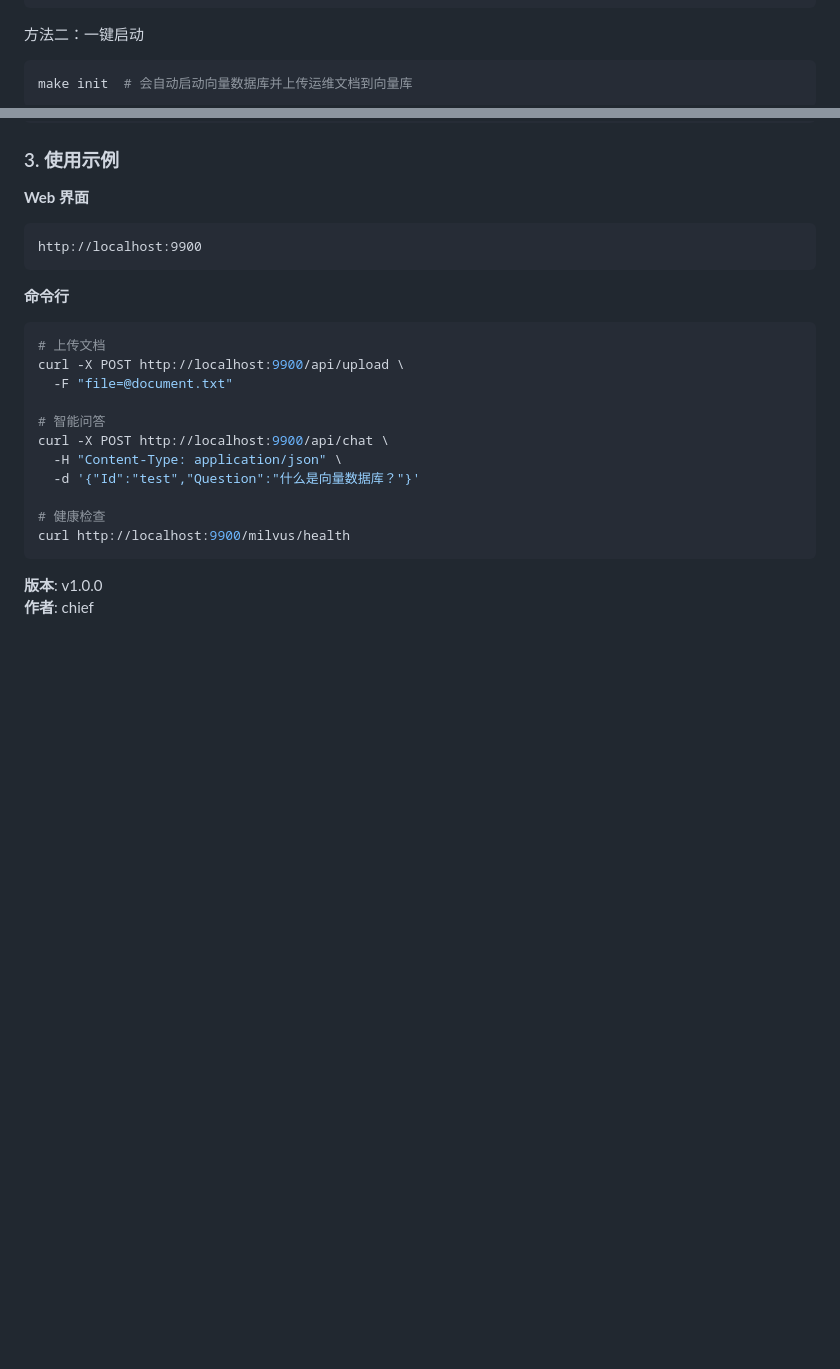
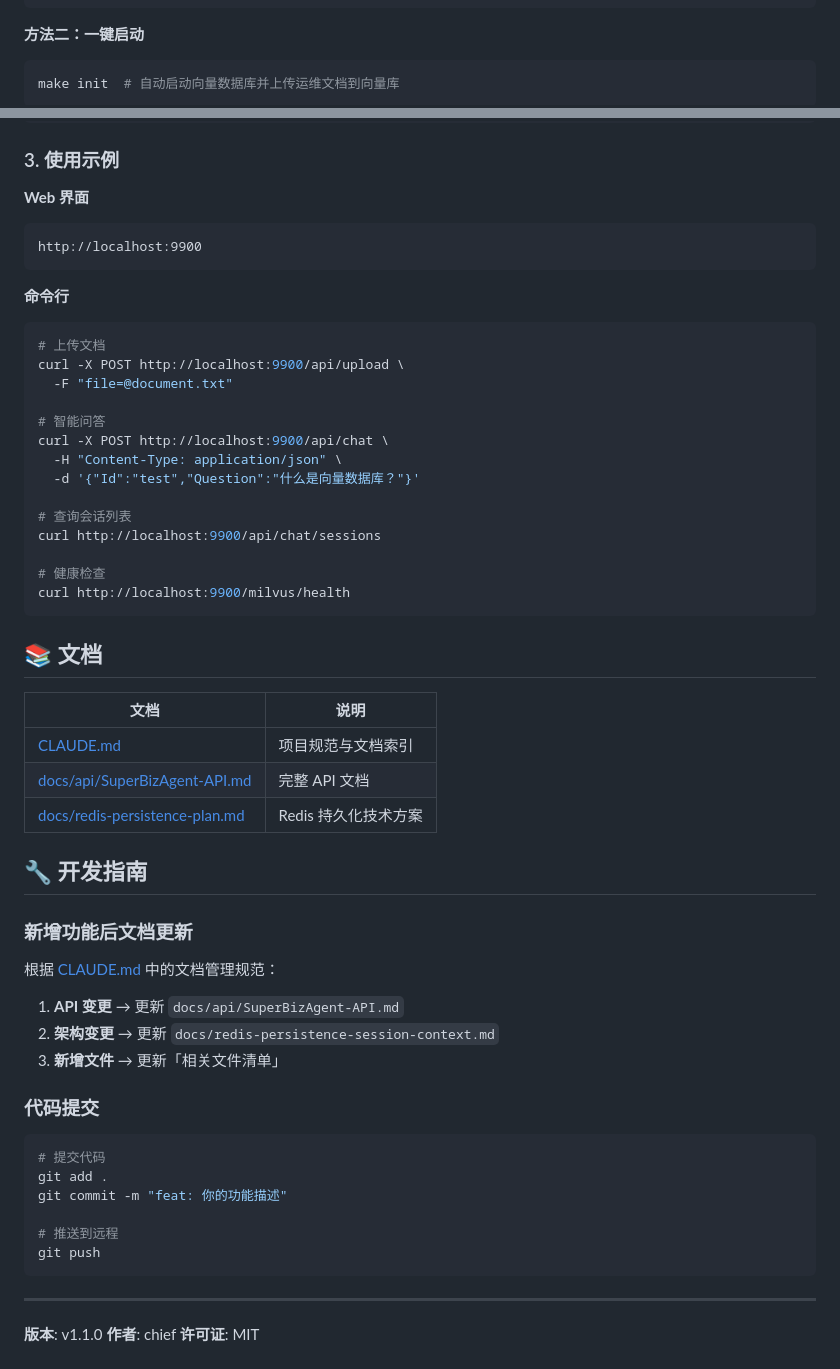
Before and after one commit to freshspf/AIOps, a Markdown page: README.md, 2 parts joined by grey strips. Drawn GitHub-style; blank space fills up the shorter version.

````diff
--- a/README.md
+++ b/README.md
@@ -161,11 +203,10 @@ mvn clean install
 mvn spring-boot:run
 ```
 
-方法二：一键启动
+**方法二：一键启动**
 ```bash
-make init  # 会自动启动向量数据库并上传运维文档到向量库
+make init  # 自动启动向量数据库并上传运维文档到向量库
 ```
-
 
 ### 3. 使用示例
 
@@ -185,11 +226,44 @@ curl -X POST http://localhost:9900/api/chat \
   -H "Content-Type: application/json" \
   -d '{"Id":"test","Question":"什么是向量数据库？"}'
 
+# 查询会话列表
+curl http://localhost:9900/api/chat/sessions
+
 # 健康检查
 curl http://localhost:9900/milvus/health
 ```
 
+## 📚 文档
 
-**版本**: v1.0.0
+| 文档 | 说明 |
+|------|------|
+| [CLAUDE.md](CLAUDE.md) | 项目规范与文档索引 |
+| [docs/api/SuperBizAgent-API.md](docs/api/SuperBizAgent-API.md) | 完整 API 文档 |
+| [docs/redis-persistence-plan.md](docs/redis-persistence-plan.md) | Redis 持久化技术方案 |
+
+## 🔧 开发指南
+
+### 新增功能后文档更新
+
+根据 [CLAUDE.md](CLAUDE.md) 中的文档管理规范：
+
+1. **API 变更** → 更新 `docs/api/SuperBizAgent-API.md`
+2. **架构变更** → 更新 `docs/redis-persistence-session-context.md`
+3. **新增文件** → 更新「相关文件清单」
+
+### 代码提交
+
+```bash
+# 提交代码
+git add .
+git commit -m "feat: 你的功能描述"
+
+# 推送到远程
+git push
+```
+
+---
+
+**版本**: v1.1.0
 **作者**: chief
 **许可证**: MIT
````
Also changed, not shown: other parts of README.md (+95 -53 lines).
